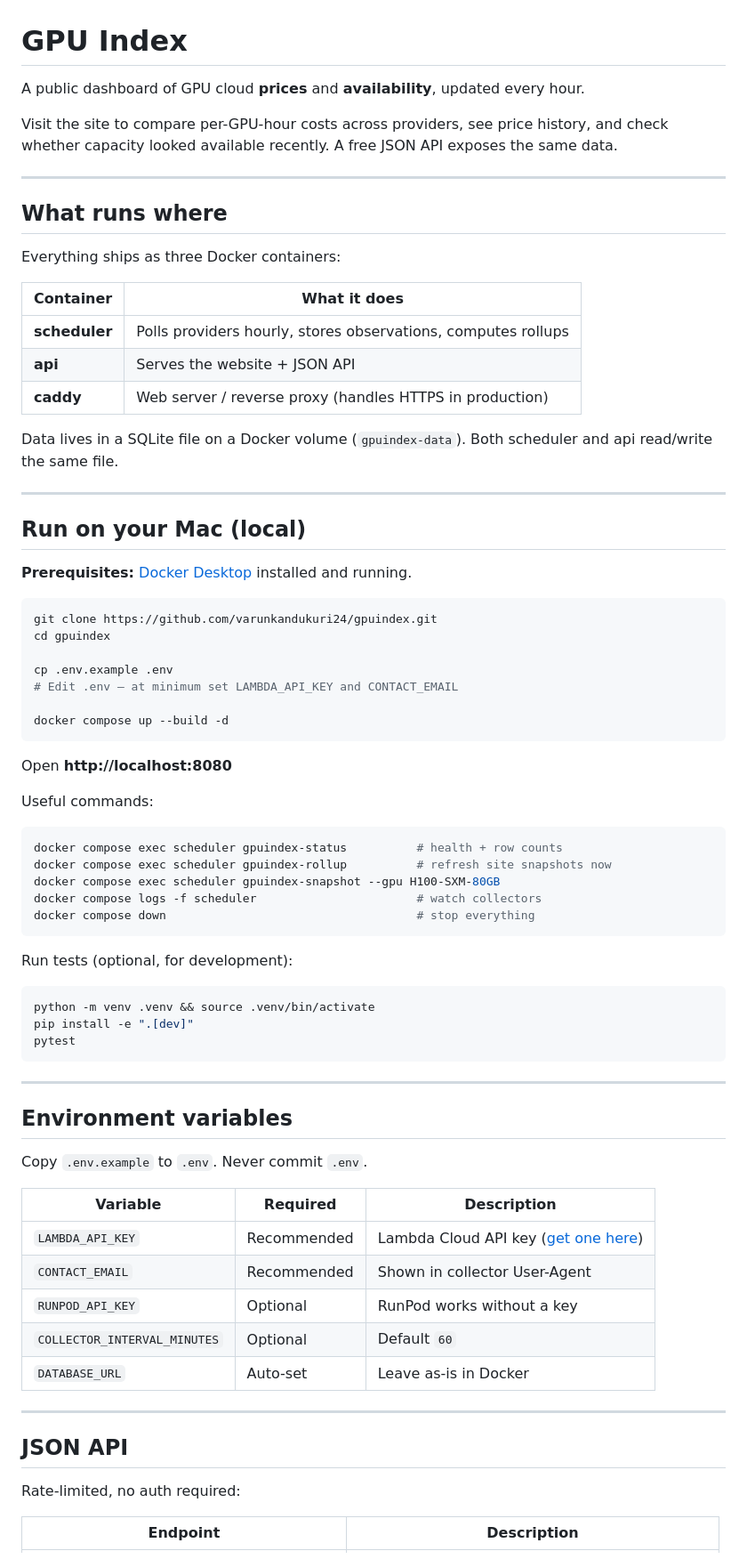
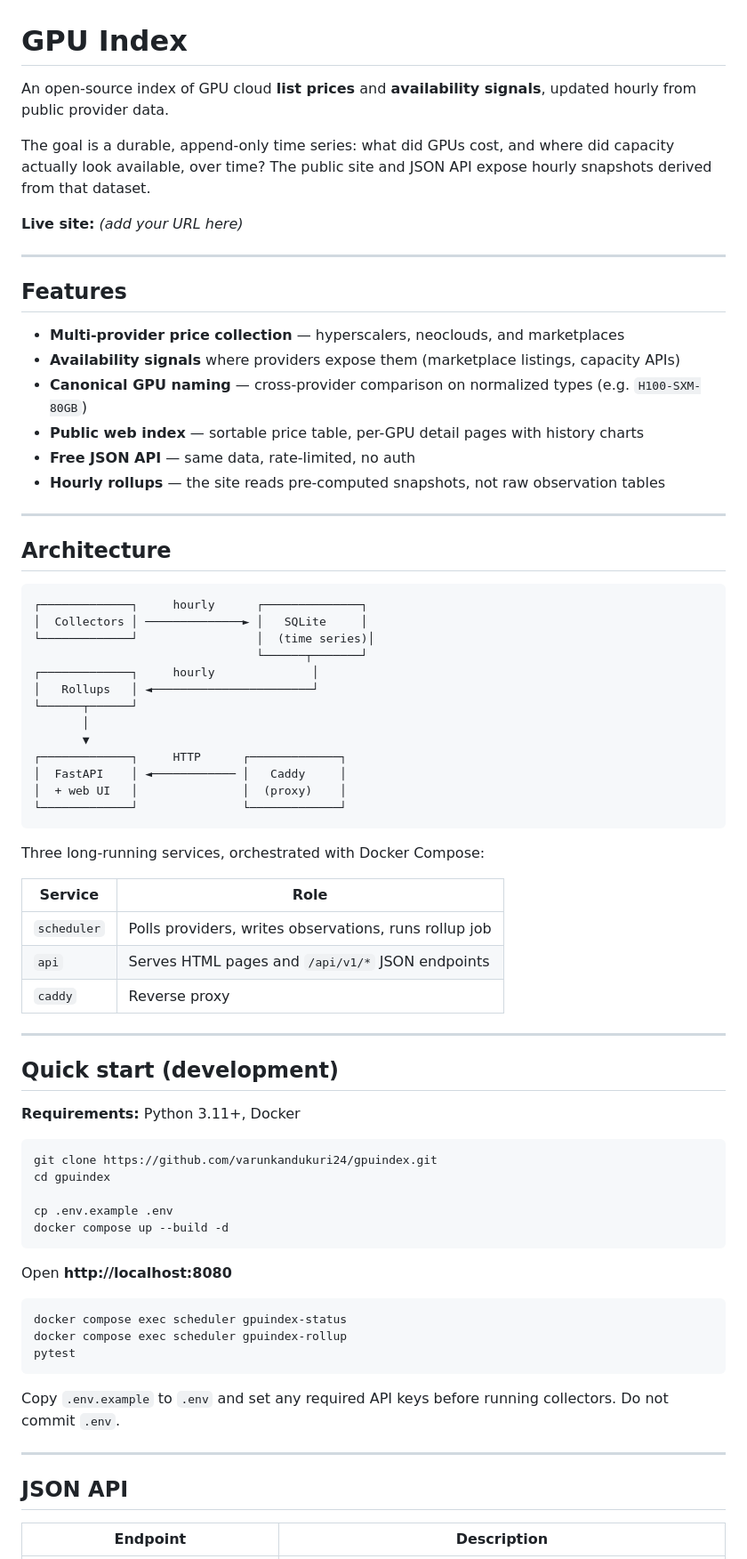
Before and after one commit to varunkandukuri24/gpuindex, a Markdown page: README.md, the part around one of its changes. Shown at 89% size. GitHub-like rendering.

Commit message:
Rewrite README as public-facing project overview.
Focus on what GPU Index is and how it's structured; remove
personal VPS deployment instructions.

Co-authored-by: Cursor <cursoragent@cursor.com>

````diff
--- a/README.md
+++ b/README.md
@@ -1,78 +1,77 @@
 # GPU Index
 
-A public dashboard of GPU cloud **prices** and **availability**, updated every hour.
+An open-source index of GPU cloud **list prices** and **availability signals**, updated hourly from public provider data.
 
-Visit the site to compare per-GPU-hour costs across providers, see price history, and check whether capacity looked available recently. A free JSON API exposes the same data.
+The goal is a durable, append-only time series: what did GPUs cost, and where did capacity actually look available, over time? The public site and JSON API expose hourly snapshots derived from that dataset.
+
+**Live site:** _(add your URL here)_
 
 ---
 
-## What runs where
+## Features
 
-Everything ships as three Docker containers:
-
-| Container | What it does |
-|-----------|--------------|
-| **scheduler** | Polls providers hourly, stores observations, computes rollups |
-| **api** | Serves the website + JSON API |
-| **caddy** | Web server / reverse proxy (handles HTTPS in production) |
-
-Data lives in a SQLite file on a Docker volume (`gpuindex-data`). Both scheduler and api read/write the same file.
+- **Multi-provider price collection** — hyperscalers, neoclouds, and marketplaces
+- **Availability signals** where providers expose them (marketplace listings, capacity APIs)
+- **Canonical GPU naming** — cross-provider comparison on normalized types (e.g. `H100-SXM-80GB`)
+- **Public web index** — sortable price table, per-GPU detail pages with history charts
+- **Free JSON API** — same data, rate-limited, no auth
+- **Hourly rollups** — the site reads pre-computed snapshots, not raw observation tables
 
 ---
 
-## Run on your Mac (local)
+## Architecture
 
-**Prerequisites:** [Docker Desktop](https://www.docker.com/products/docker-desktop/) installed and running.
+```
+┌─────────────┐     hourly      ┌──────────────┐
+│  Collectors │ ──────────────► │   SQLite     │
+└─────────────┘                 │  (time series)│
+                                └──────┬───────┘
+┌─────────────┐     hourly              │
+│   Rollups   │ ◄───────────────────────┘
+└──────┬──────┘
+       │
+       ▼
+┌─────────────┐     HTTP      ┌─────────────┐
+│  FastAPI    │ ◄──────────── │   Caddy     │
+│  + web UI   │               │  (proxy)    │
+└─────────────┘               └─────────────┘
+```
+
+Three long-running services, orchestrated with Docker Compose:
+
+| Service | Role |
+|---------|------|
+| `scheduler` | Polls providers, writes observations, runs rollup job |
+| `api` | Serves HTML pages and `/api/v1/*` JSON endpoints |
+| `caddy` | Reverse proxy |
+
+---
+
+## Quick start (development)
+
+**Requirements:** Python 3.11+, Docker
 
 ```bash
 git clone https://github.com/varunkandukuri24/gpuindex.git
 cd gpuindex
 
 cp .env.example .env
-# Edit .env — at minimum set LAMBDA_API_KEY and CONTACT_EMAIL
-
 docker compose up --build -d
 ```
 
 Open **http://localhost:8080**
 
-Useful commands:
-
 ```bash
-docker compose exec scheduler gpuindex-status          # health + row counts
-docker compose exec scheduler gpuindex-rollup          # refresh site snapshots now
-docker compose exec scheduler gpuindex-snapshot --gpu H100-SXM-80GB
-docker compose logs -f scheduler                       # watch collectors
-docker compose down                                    # stop everything
-```
-
-Run tests (optional, for development):
-
-```bash
-python -m venv .venv && source .venv/bin/activate
-pip install -e ".[dev]"
+docker compose exec scheduler gpuindex-status
+docker compose exec scheduler gpuindex-rollup
 pytest
 ```
 
----
-
-## Environment variables
-
-Copy `.env.example` to `.env`. Never commit `.env`.
-
-| Variable | Required | Description |
-|----------|----------|-------------|
-| `LAMBDA_API_KEY` | Recommended | Lambda Cloud API key ([get one here](https://cloud.lambda.ai)) |
-| `CONTACT_EMAIL` | Recommended | Shown in collector User-Agent |
-| `RUNPOD_API_KEY` | Optional | RunPod works without a key |
-| `COLLECTOR_INTERVAL_MINUTES` | Optional | Default `60` |
-| `DATABASE_URL` | Auto-set | Leave as-is in Docker |
+Copy `.env.example` to `.env` and set any required API keys before running collectors. Do not commit `.env`.
 
 ---
 
 ## JSON API
 
-Rate-limited, no auth required:
-
 | Endpoint | Description |
 |----------|-------------|
````
Also changed, not shown: other parts of README.md (+19 -263 lines).
